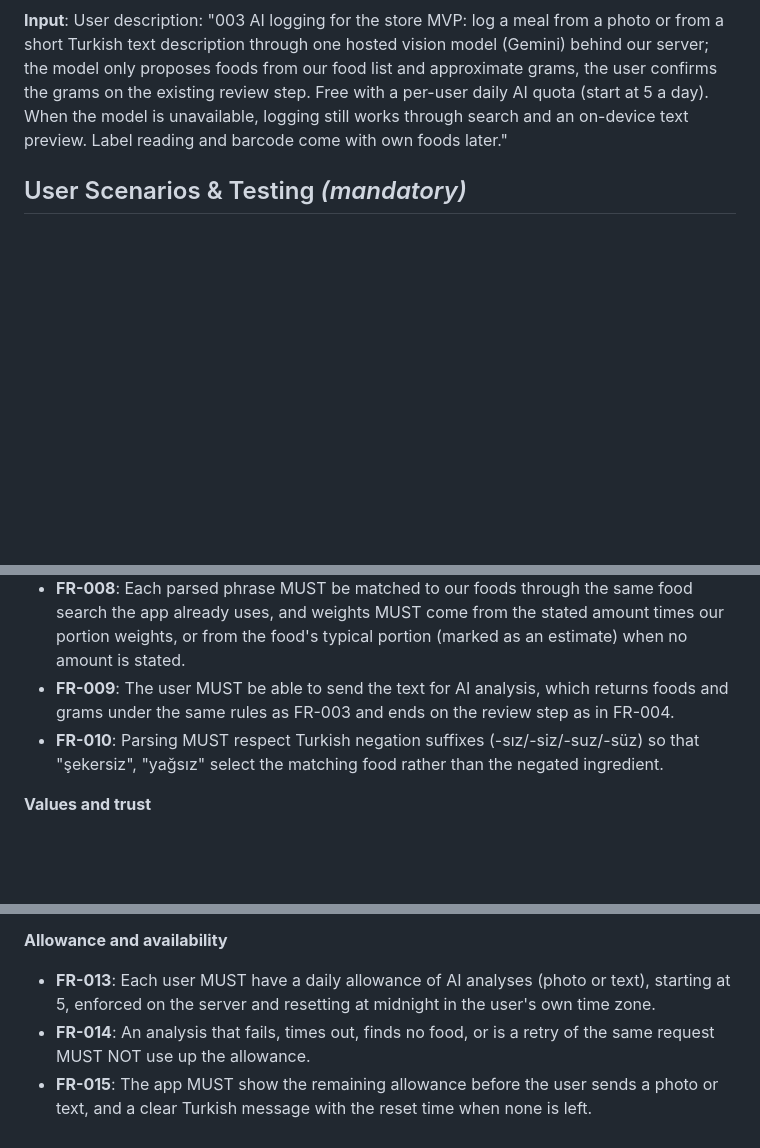
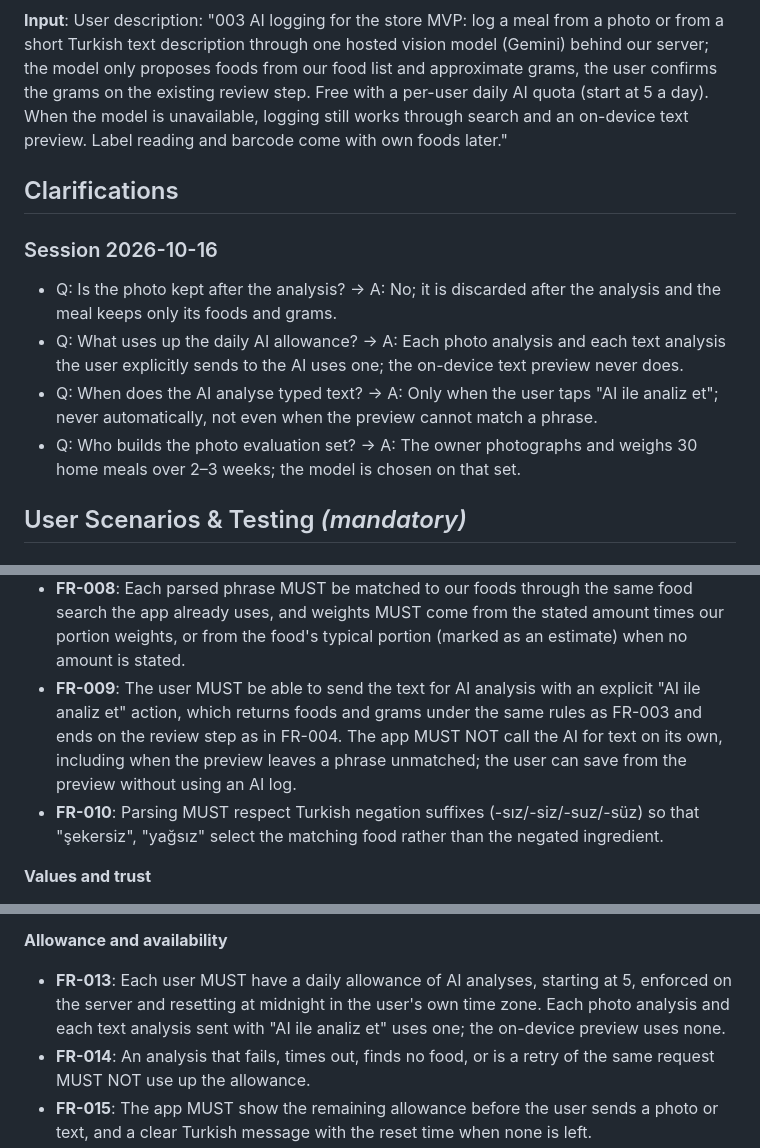
Before and after one commit to yidoae/calorie-tracker, a Markdown page: specs/003-ai-logging/spec.md, 3 parts joined by grey strips. Drawn GitHub-style; blank space fills up the shorter version.

Commit message:
003: clarify photo storage, allowance, text AI trigger, eval set
Co-Authored-By: Claude Opus 5.5 <noreply@anthropic.com>

```diff
--- a/specs/003-ai-logging/spec.md
+++ b/specs/003-ai-logging/spec.md
@@ -7,6 +7,15 @@
 **Status**: Draft
 
 **Input**: User description: "003 AI logging for the store MVP: log a meal from a photo or from a short Turkish text description through one hosted vision model (Gemini) behind our server; the model only proposes foods from our food list and approximate grams, the user confirms the grams on the existing review step. Free with a per-user daily AI quota (start at 5 a day). When the model is unavailable, logging still works through search and an on-device text preview. Label reading and barcode come with own foods later."
+
+## Clarifications
+
+### Session 2026-10-16
+
+- Q: Is the photo kept after the analysis? → A: No; it is discarded after the analysis and the meal keeps only its foods and grams.
+- Q: What uses up the daily AI allowance? → A: Each photo analysis and each text analysis the user explicitly sends to the AI uses one; the on-device text preview never does.
+- Q: When does the AI analyse typed text? → A: Only when the user taps "AI ile analiz et"; never automatically, not even when the preview cannot match a phrase.
+- Q: Who builds the photo evaluation set? → A: The owner photographs and weighs 30 home meals over 2–3 weeks; the model is chosen on that set.
 
 ## User Scenarios & Testing *(mandatory)*
 
@@ -145,8 +154,10 @@ allowance is back after the user's local midnight.
 - **FR-008**: Each parsed phrase MUST be matched to our foods through the same food search the app
   already uses, and weights MUST come from the stated amount times our portion weights, or from the
   food's typical portion (marked as an estimate) when no amount is stated.
-- **FR-009**: The user MUST be able to send the text for AI analysis, which returns foods and grams
-  under the same rules as FR-003 and ends on the review step as in FR-004.
+- **FR-009**: The user MUST be able to send the text for AI analysis with an explicit "AI ile analiz
+  et" action, which returns foods and grams under the same rules as FR-003 and ends on the review
+  step as in FR-004. The app MUST NOT call the AI for text on its own, including when the preview
+  leaves a phrase unmatched; the user can save from the preview without using an AI log.
 - **FR-010**: Parsing MUST respect Turkish negation suffixes (-sız/-siz/-suz/-süz) so that
   "şekersiz", "yağsız" select the matching food rather than the negated ingredient.
 
@@ -160,8 +171,9 @@ allowance is back after the user's local midnight.
 
 **Allowance and availability**
 
-- **FR-013**: Each user MUST have a daily allowance of AI analyses (photo or text), starting at 5,
-  enforced on the server and resetting at midnight in the user's own time zone.
+- **FR-013**: Each user MUST have a daily allowance of AI analyses, starting at 5, enforced on the
+  server and resetting at midnight in the user's own time zone. Each photo analysis and each text
+  analysis sent with "AI ile analiz et" uses one; the on-device preview uses none.
 - **FR-014**: An analysis that fails, times out, finds no food, or is a retry of the same request
   MUST NOT use up the allowance.
 - **FR-015**: The app MUST show the remaining allowance before the user sends a photo or text, and a
```
Also changed, not shown: other parts of specs/003-ai-logging/spec.md (+3 -2 lines), 1 other file.
